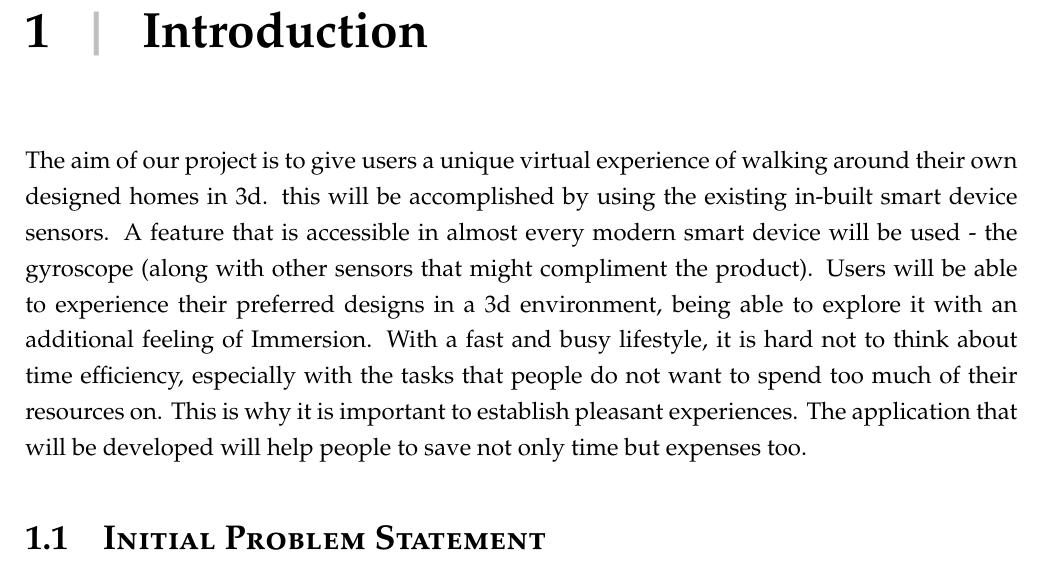
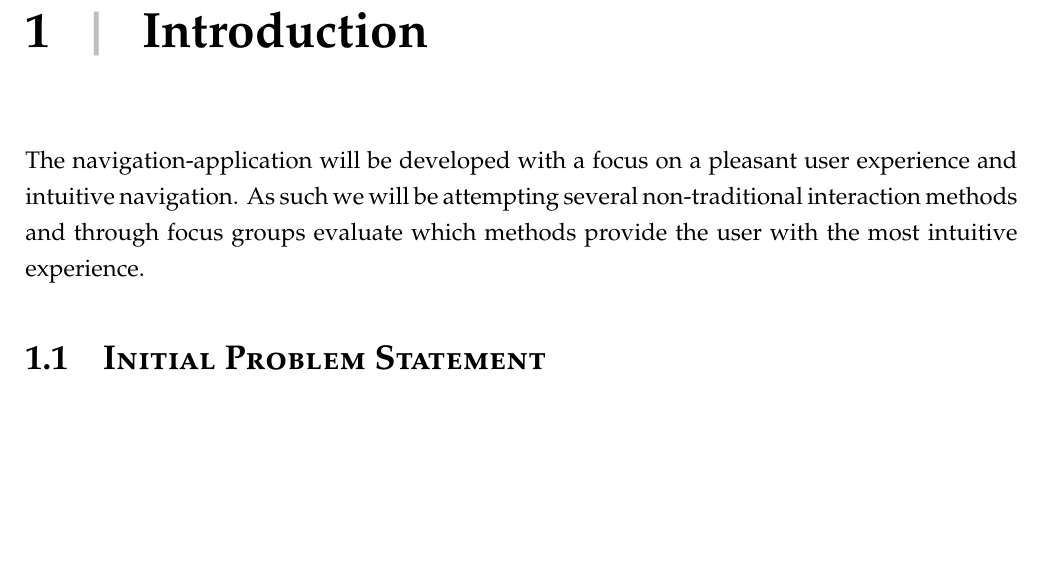
Before and after one commit to lauris47/MEAP2, a LaTeX thesis (Report/report.tex, which reads Report/Intro.tex): part of page 3 of 25, cut so that both start at the same text, the shorter picture padded with empty space. Compiled offline with pdfLaTeX.

Commit message:
Introduction

```diff
--- a/Report/Intro.tex
+++ b/Report/Intro.tex
@@ -1,6 +1,7 @@
 \chapter{Introduction}
-The aim of our project is to give users a unique virtual experience of walking around their own designed homes in 3d. this will be  accomplished by using the existing in-built smart device sensors. A feature that is accessible in almost every modern smart device will be used - the gyroscope (along with other sensors that might compliment the product). Users will be able to experience their preferred designs in a 3d environment, being able to explore it with an additional feeling of Immersion.
-With a fast and busy lifestyle, it is hard not to think about time efficiency, especially with the tasks that people do not want to spend too much of their resources on. This is why it is important to establish pleasant experiences. The application that will be developed will help people to save not only time but expenses too.
+%The aim of our project is to give users a unique virtual experience of walking around their own designed homes in 3d. this will be  accomplished by using the existing in-built smart device sensors. A feature that is accessible in almost every modern smart device will be used - the gyroscope (along with other sensors that might compliment the product). Users will be able to experience their preferred designs in a 3d environment, being able to explore it with an additional feeling of Immersion.
+%With a fast and busy lifestyle, it is hard not to think about time efficiency, especially with the tasks that people do not want to spend too much of their resources on. This is why it is important to establish pleasant experiences. The application that will be developed will help people to save not only time but expenses too.
+The navigation-application will be developed with a focus on a pleasant user experience and intuitive navigation. As such we will be attempting several non-traditional interaction methods and through focus groups evaluate which methods provide the user with the most intuitive experience.
 
 \section{Initial Problem Statement}
 How can we improve user experience in an interior design app using non-traditional mobile sensors?
```
Also changed, not shown: Report/report.pdf.
